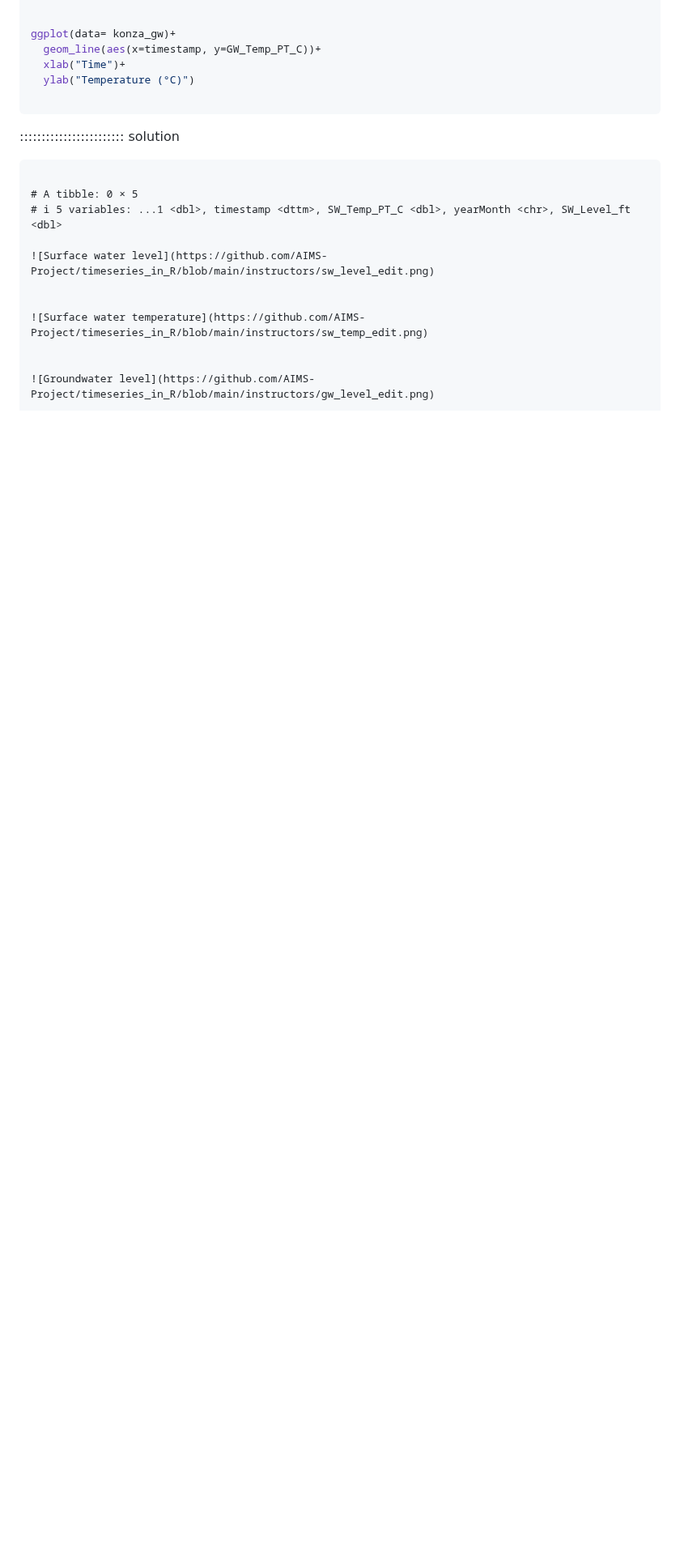
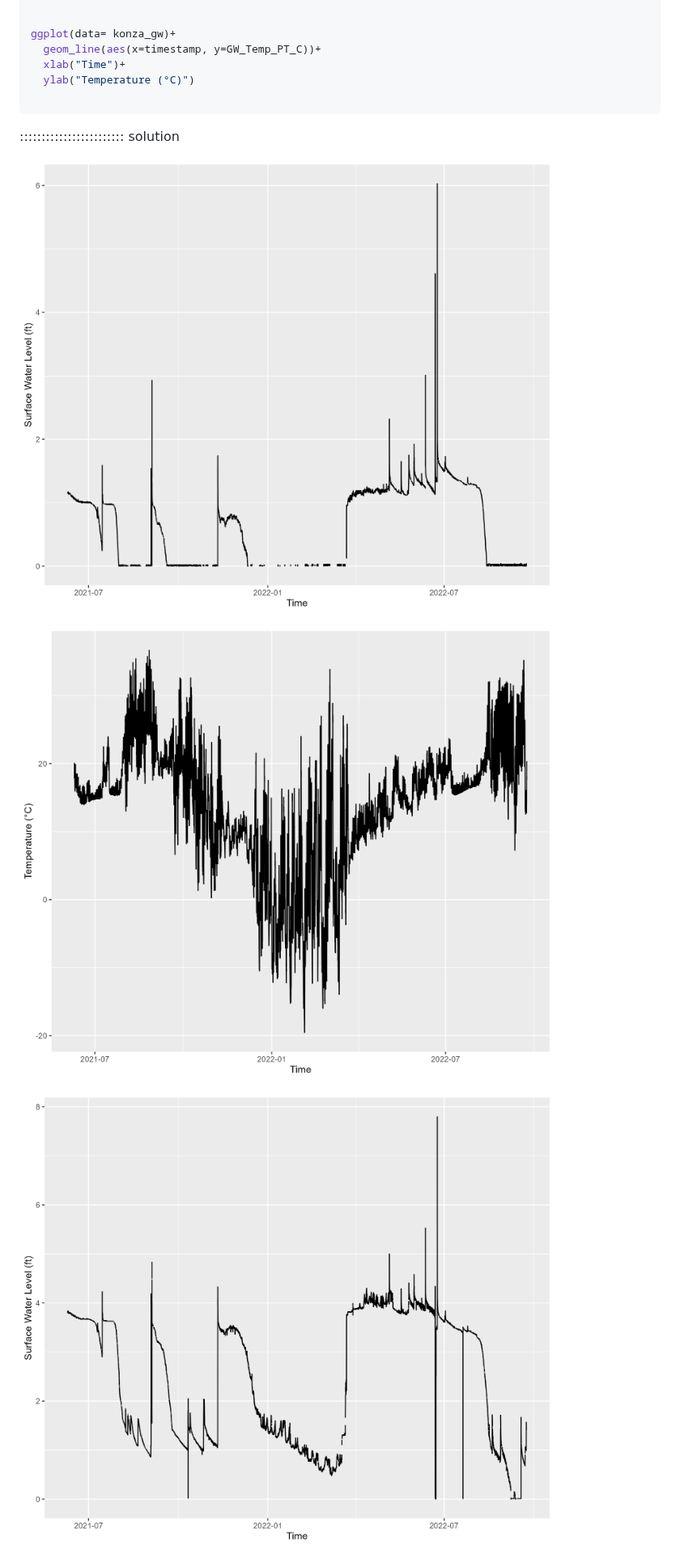
Before and after one commit to AIMS-Project/timeseries_in_R, a Markdown page: episodes/CleanDataCollectedFromTheField.md, the part around one of its changes. Shown at 81% size. Drawn GitHub-style; blank space fills up the shorter version.

````diff
--- a/episodes/CleanDataCollectedFromTheField.md
+++ b/episodes/CleanDataCollectedFromTheField.md
@@ -353,17 +353,13 @@ ggplot(data= konza_gw)+
 
 :::::::::::::::::::::::: solution
 
-```output
 
-# A tibble: 0 × 5
-# ℹ 5 variables: ...1 <dbl>, timestamp <dttm>, SW_Temp_PT_C <dbl>, yearMonth <chr>, SW_Level_ft <dbl>
-
-![Surface water level](https://github.com/AIMS-Project/timeseries_in_R/blob/main/instructors/sw_level_edit.png)
+![Surface water level](https://github.com/AIMS-Project/timeseries_in_R/blob/main/instructors/sw_level_edit.png?raw=true)
 
 
-![Surface water temperature](https://github.com/AIMS-Project/timeseries_in_R/blob/main/instructors/sw_temp_edit.png)
+![Surface water temperature](https://github.com/AIMS-Project/timeseries_in_R/blob/main/instructors/sw_temp_edit.png?raw=true)
 
 
-![Groundwater level](https://github.com/AIMS-Project/timeseries_in_R/blob/main/instructors/gw_level_edit.png)
+![Groundwater level](https://github.com/AIMS-Project/timeseries_in_R/blob/main/instructors/gw_level_edit.png?raw=true)
 
 
````
Also changed, not shown: other parts of episodes/CleanDataCollectedFromTheField.md (+1 -2 lines).
